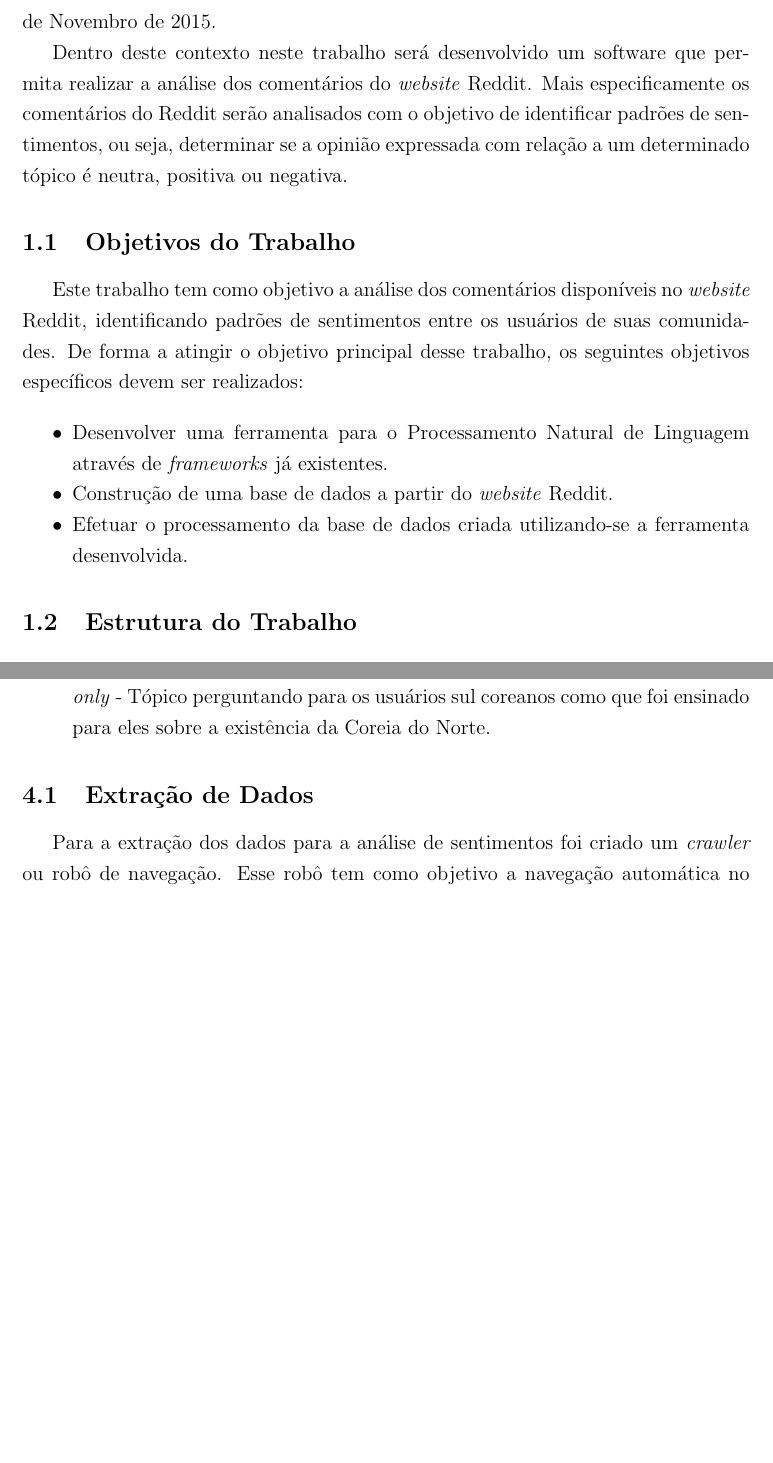
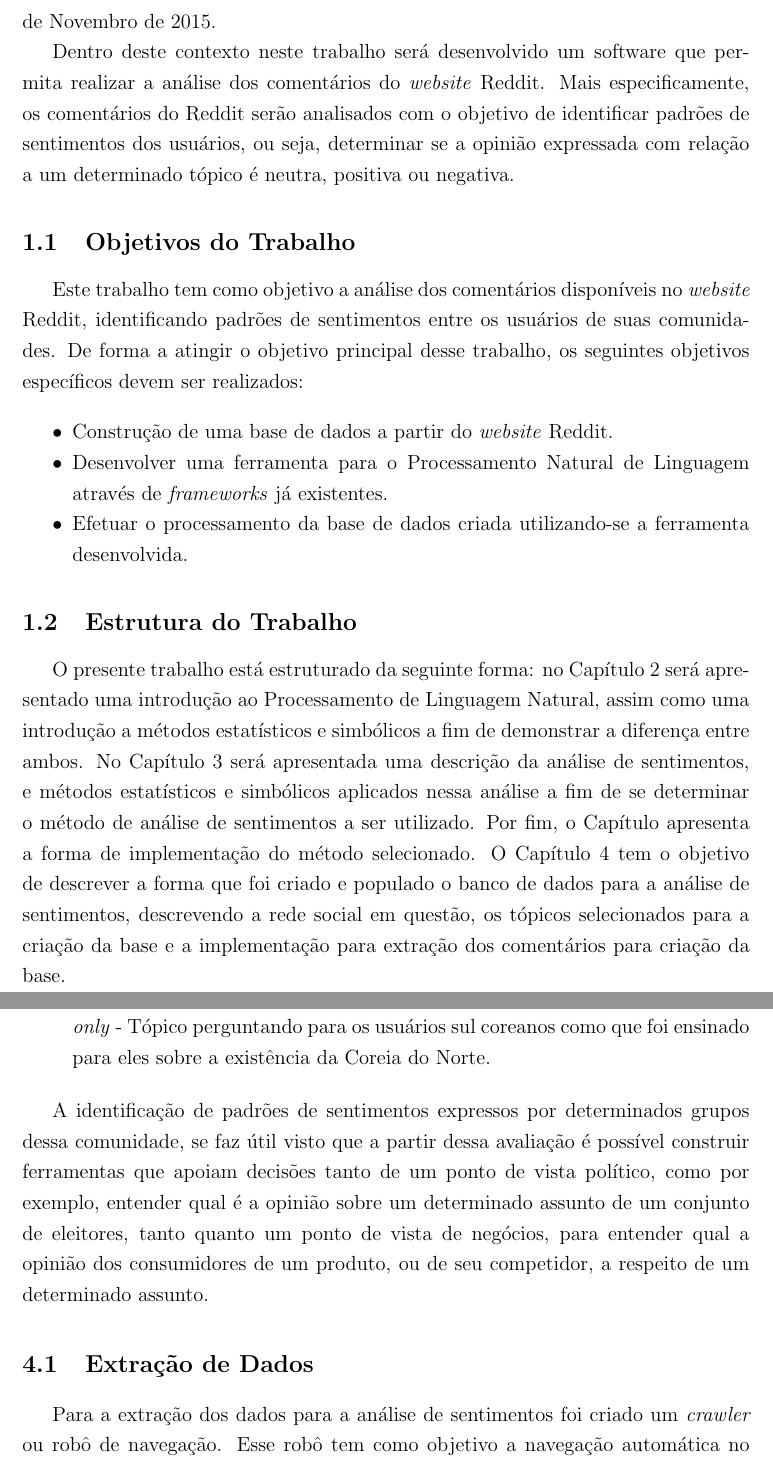
Before and after one commit to Maj3stade/analise-sentimentos-reddit-tcc, a LaTeX thesis (tcc/tcc.tex, which reads tcc/capitulos/capitulo3.tex, tcc/capitulos/introducao.tex): two parts of pages 9 and 25 of 31, joined at a grey line, cut so that both start at the same text, the shorter picture padded with empty space. Compiled offline with pdfLaTeX; a LaTeX package or settings file that is missing is left out.

Commit message:
Estrutura do Trabalho + Correções

```diff
--- a/tcc/capitulos/capitulo3.tex
+++ b/tcc/capitulos/capitulo3.tex
@@ -47,6 +47,14 @@ acessados no ano de 2016:
   como que foi ensinado para eles sobre a existência da Coreia do Norte.
 \end{itemize}
 
+A identificação de padrões de sentimentos expressos por determinados grupos
+dessa comunidade, se faz útil visto que a partir dessa avaliação é possível construir
+ferramentas que apoiam decisões tanto de um ponto de vista político, como por
+exemplo, entender qual é a opinião sobre um determinado assunto de um conjunto
+de eleitores, tanto quanto um ponto de vista de negócios, para entender qual a
+opinião dos consumidores de um produto, ou de seu competidor, a respeito de um
+determinado assunto.
+
 \section{Extração de Dados}
 \label{cap:Extracao}
 
--- a/tcc/capitulos/introducao.tex
+++ b/tcc/capitulos/introducao.tex
@@ -45,8 +44,9 @@ tiroteio ocorrido em Paris em 15 de Novembro de 2015.
 
 Dentro deste contexto neste trabalho será desenvolvido um software que permita
 realizar a análise dos comentários do \textit{website} Reddit. Mais
-especificamente os comentários do Reddit serão analisados com o objetivo de
-identificar padrões de sentimentos, ou seja, determinar se a opinião expressada com relação a um determinado tópico é neutra, positiva ou negativa.
+especificamente, os comentários do Reddit serão analisados com o objetivo de
+identificar padrões de sentimentos dos usuários, ou seja, determinar se a
+opinião expressada com relação a um determinado tópico é neutra, positiva ou negativa.
 
 \section{Objetivos do Trabalho}
 
@@ -55,13 +55,27 @@ Este trabalho tem como objetivo a análise dos comentários disponíveis no
 usuários de suas comunidades. De forma a atingir o objetivo principal desse
 trabalho, os seguintes objetivos específicos devem ser realizados:
 \begin{itemize}
-  \item Desenvolver uma ferramenta para o Processamento Natural de Linguagem através de
-\textit{frameworks} já existentes.
+
  \item Construção de uma base de dados a partir do \textit{website} Reddit.
+ \item Desenvolver uma ferramenta para o Processamento Natural de Linguagem
+ através de \textit{frameworks} já existentes.
  \item Efetuar o processamento da base de dados criada utilizando-se a
  ferramenta desenvolvida.
 \end{itemize}
 
 \section{Estrutura do Trabalho}
+
+O presente trabalho está estruturado da seguinte forma: no Capítulo
+\ref{cap:Processamento} será apresentado uma introdução ao Processamento de
+Linguagem Natural, assim como uma introdução a métodos estatísticos e
+simbólicos a fim de demonstrar a diferença entre ambos.
+No Capítulo \ref{cap:Classificadores} será apresentada uma descrição da análise
+de sentimentos, e métodos estatísticos e simbólicos aplicados nessa análise a fim de se determinar o
+método de análise de sentimentos a ser utilizado. Por fim, o Capítulo apresenta
+a forma de implementação do método selecionado. O Capítulo \ref{cap:Reddit} tem
+o objetivo de descrever a forma que foi criado e populado o banco de dados para a análise de sentimentos, descrevendo a rede social em questão, os tópicos
+selecionados para a criação da base e a implementação para extração dos
+comentários para criação da base.
+
 %O presente trabalho está estruturado da seguinte forma: no Capítulo
 % \ref{cap:Animacao} será apresentada a história da animação, seu surgimento e conceitos. No Capítulo \ref{cap:Blender} são apresentadas informações sobre o \textit{software} Blender, assim como os métodos disponíveis nesse para a criação de animações 3D. No Capítulo \ref{cap:Kinect} será apresentado o sensor Kinect, assim como seu funcionamento e alguns conceitos sobre as imagens capturadas. No Capítulo \ref{cap:DesenvKinect} serão apresentadas as bibliotecas e ferramentas para o desenvolvimento de aplicações utilizando Kinect. Além disso, é realizado um comparativo, onde são apresentadas as vantagens e desvantagens de cada uma dessas ferramentas. No Capítulo \ref{cap:AplicaIntegra} serão apresentados alguns \textit{softwares} que já fazem a integração entre o sensor e a ferramenta, assim como o funcionamento desses. No Capítulo \ref{cap:Implementacao} serão apresentados os detalhes da solução desenvolvida e da animação gerada, bem como são apresentados os testes realizados e os resultados obtidos. Por fim, no Capítulo \ref{cap:Consideracoes} são apresentadas as considerações finais e sugestões de trabalhos futuros.
```
Also changed, not shown: tcc/document.pdf, tcc/capitulos/capitulo3.tex (8 more changed lines), tcc/capitulos/introducao.tex (3 more changed lines), 4 other files.
